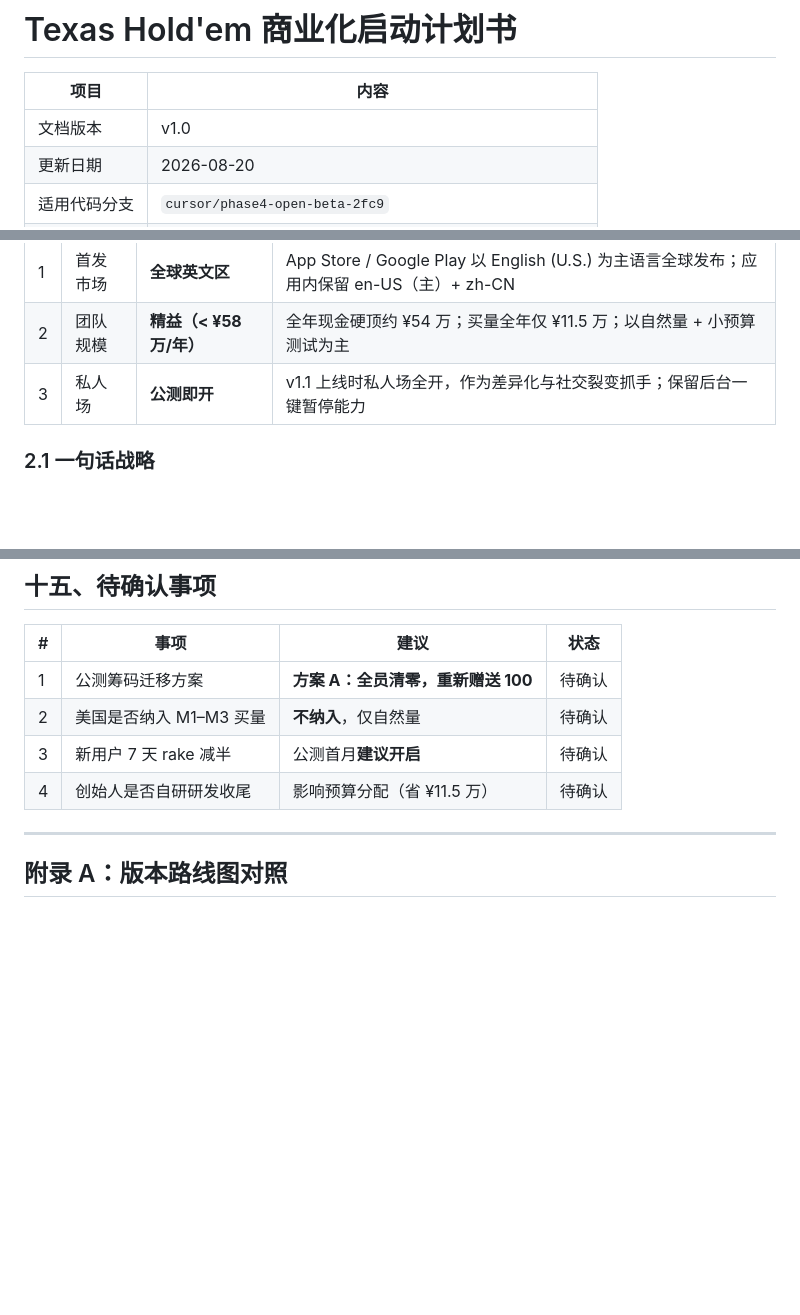
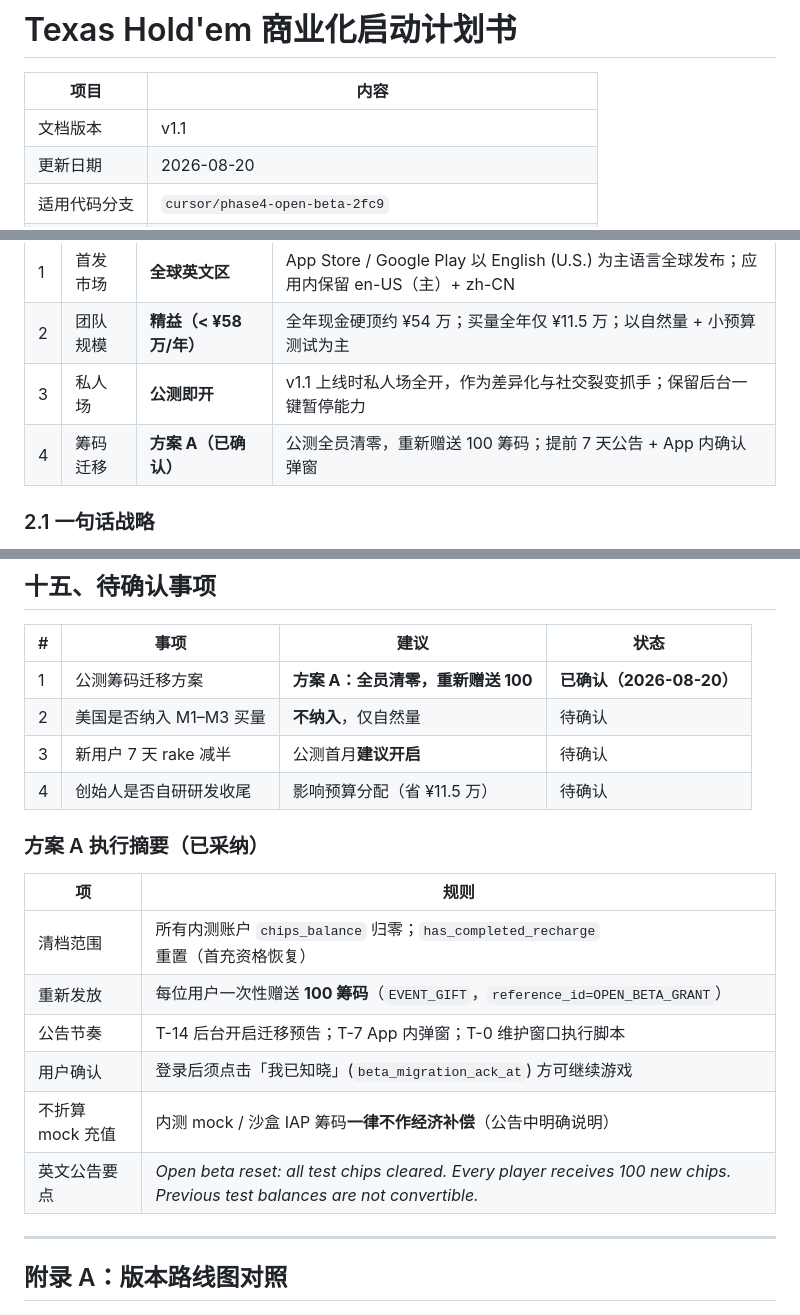
Before and after one commit to abutang-droid/Texas-Hold-em, a Markdown page: docs/11-商业化启动计划书.md, 3 parts joined by grey strips. Rendered like a GitHub page; blank space fills up the shorter version.

Commit message:
docs: 确认公测筹码迁移采用方案 A（清零+赠100）
Co-authored-by: bu <abutang-droid@users.noreply.github.com>

```diff
--- a/docs/11-商业化启动计划书.md
+++ b/docs/11-商业化启动计划书.md
@@ -2,7 +2,7 @@
 
 | 项目 | 内容 |
 |------|------|
-| 文档版本 | v1.0 |
+| 文档版本 | v1.1 |
 | 更新日期 | 2026-08-20 |
 | 适用代码分支 | `cursor/phase4-open-beta-2fc9` |
 | 权威产品规格 | `PRD-完整版-v2.0.md`、`10-版本范围规划.md` |
@@ -58,6 +58,7 @@ Texas Hold'em 是一款跨端（iOS / Android / Web）社交竞技德州扑克
 | 1 | 首发市场 | **全球英文区** | App Store / Google Play 以 English (U.S.) 为主语言全球发布；应用内保留 en-US（主）+ zh-CN |
 | 2 | 团队规模 | **精益（< ¥58 万/年）** | 全年现金硬顶约 ¥54 万；买量全年仅 ¥11.5 万；以自然量 + 小预算测试为主 |
 | 3 | 私人场 | **公测即开** | v1.1 上线时私人场全开，作为差异化与社交裂变抓手；保留后台一键暂停能力 |
+| 4 | 筹码迁移 | **方案 A（已确认）** | 公测全员清零，重新赠送 100 筹码；提前 7 天公告 + App 内确认弹窗 |
 
 ### 2.1 一句话战略
 
@@ -632,10 +633,21 @@ gantt
 
 | # | 事项 | 建议 | 状态 |
 |---|------|------|------|
-| 1 | 公测筹码迁移方案 | **方案 A：全员清零，重新赠送 100** | 待确认 |
+| 1 | 公测筹码迁移方案 | **方案 A：全员清零，重新赠送 100** | **已确认（2026-08-20）** |
 | 2 | 美国是否纳入 M1–M3 买量 | **不纳入**，仅自然量 | 待确认 |
 | 3 | 新用户 7 天 rake 减半 | 公测首月**建议开启** | 待确认 |
 | 4 | 创始人是否自研研发收尾 | 影响预算分配（省 ¥11.5 万） | 待确认 |
+
+### 方案 A 执行摘要（已采纳）
+
+| 项 | 规则 |
+|----|------|
+| 清档范围 | 所有内测账户 `chips_balance` 归零；`has_completed_recharge` 重置（首充资格恢复） |
+| 重新发放 | 每位用户一次性赠送 **100 筹码**（`EVENT_GIFT`，`reference_id=OPEN_BETA_GRANT`） |
+| 公告节奏 | T-14 后台开启迁移预告；T-7 App 内弹窗；T-0 维护窗口执行脚本 |
+| 用户确认 | 登录后须点击「我已知晓」(`beta_migration_ack_at`) 方可继续游戏 |
+| 不折算 mock 充值 | 内测 mock / 沙盒 IAP 筹码**一律不作经济补偿**（公告中明确说明） |
+| 英文公告要点 | *Open beta reset: all test chips cleared. Every player receives 100 new chips. Previous test balances are not convertible.* |
 
 ---
 
```
